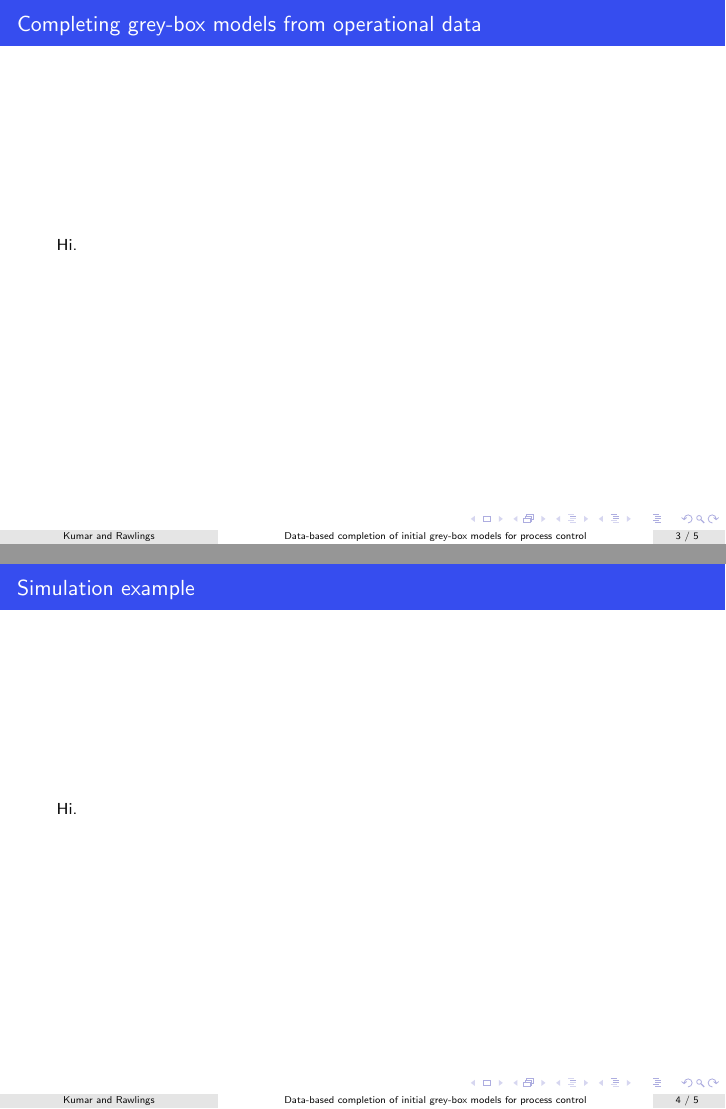
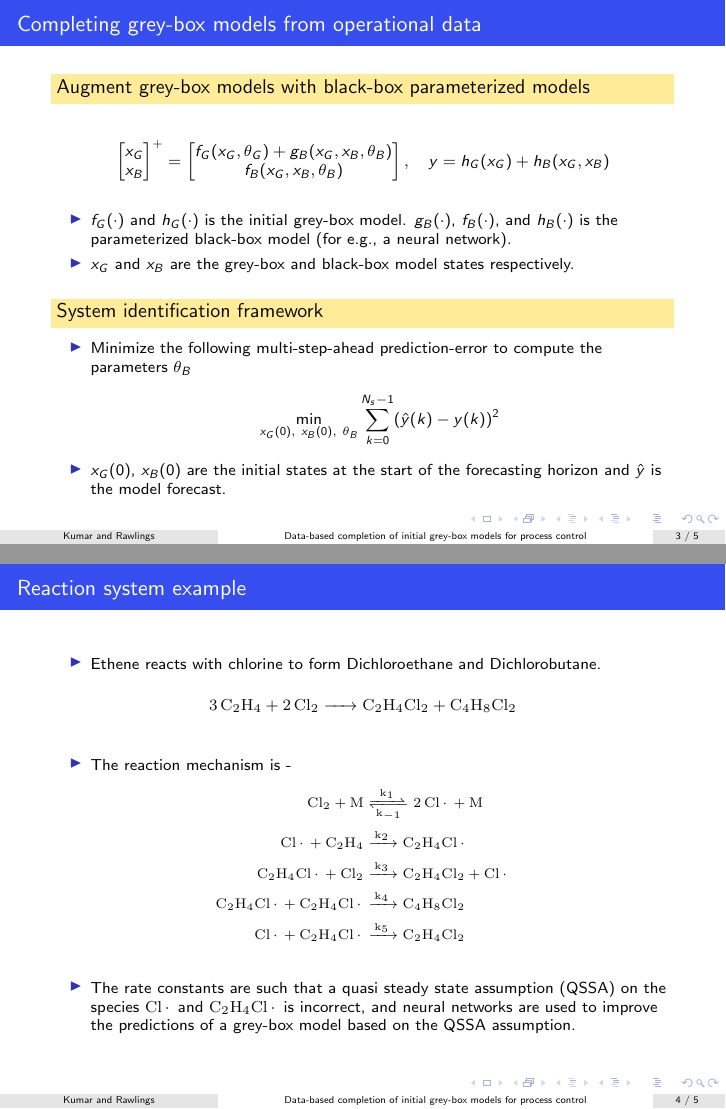
Before and after one commit to pratyushkumar211/ProcessModelingRTOMPC, LaTeX slides (twccc.tex): pages 3 and 4 of 5, joined at a grey line. Compiled offline with pdfLaTeX; a LaTeX package or settings file that is missing is left out.

Commit message:
ok, change the flash talk.

```diff
--- a/twccc.tex
+++ b/twccc.tex
@@ -18,7 +18,7 @@
 \setbeamercolor{title}{fg=white, bg=green!80}
 
 \newcommand{\svec}{\operatorname{svec}}
-
+\usepackage[version=4]{mhchem}
 
 \usepackage[utf8]{inputenc}
 
@@ -111,0 +115 @@ Hi.
+	quasi steady state assumption, etc.
@@ -112,10 +135,59 @@ Hi.
 \end{frame}
 
 \begin{frame}{Completing grey-box models from operational data}
-	Hi.
+	\begin{block}{Augment grey-box models with
+				  black-box parameterized models}
+		\begin{align*}
+			\begin{bmatrix}
+			  x_G \\
+			  x_B
+			\end{bmatrix}^+ = \begin{bmatrix}
+			  f_G(x_G, \theta_G) + g_B(x_G, x_B, \theta_B)\\
+			  f_B(x_G, x_B, \theta_B) \\
+			\end{bmatrix}, \quad
+			y = h_G(x_G) + h_B(x_G, x_B)
+		  \end{align*}
+		  \begin{itemize}
+			\item $f_G(\cdot)$ and $h_G(\cdot)$ is the initial grey-box model.
+			$g_B(\cdot)$, $f_B(\cdot)$, and $h_B(\cdot)$ is the parameterized black-box model (for e.g., a neural network).
+			\item $x_G$ and $x_B$ are the grey-box and black-box model states
+			respectively.
+		\end{itemize}
+	\end{block}
+	\begin{block}{System identification framework}
+		\begin{itemize}
+			\item Minimize the following
+			multi-step-ahead prediction-error to compute the
+			parameters $\theta_B$
+			\begin{align*}
+		\min_{x_G(0), \ x_B(0), \ \theta_B} \sum_{k=0}^{N_s-1} (\hat{y}(k) - y(k))^2
+			\end{align*}
+			\item $x_G(0)$, $x_B(0)$ are the initial states at the
+			start of the forecasting horizon and $\hat{y}$ is the model forecast.
+		\end{itemize}
+	\end{block}
 \end{frame}
 
-\begin{frame}{Simulation example}
-	Hi.
+\begin{frame}{Reaction system example}
+	\begin{itemize}
+		\item Ethene reacts with chlorine to form Dichloroethane and Dichlorobutane.
+	\end{itemize}
+	\begin{align*}
+		\ce{3C2H4 + 2Cl2 -> C2H4Cl2 + C4H8Cl2}
+	\end{align*}
+	\begin{itemize}
+		\item The reaction mechanism is -
+	\end{itemize}
+	\small{\begin{align*}
+		\ce{Cl2 + M &<=>[k1][k_{-1}] 2Cl* + M}\\
+		\ce{Cl* + C2H4 &->[k2] C2H4Cl*}\\
+		\ce{C2H4Cl* + Cl2 &->[k3] C2H4Cl2 + Cl*}\\
+		\ce{C2H4Cl* + C2H4Cl* &->[k4] C4H8Cl2}\\
+		\ce{Cl* +  C2H4Cl* &->[k5] C2H4Cl2}
+	\end{align*}}
+\normalsize{\begin{itemize}
+	\item The rate constants are such that a quasi steady state assumption (QSSA) on the species $\ce{Cl*}$ and $\ce{C2H4Cl*}$ is incorrect, and neural networks are used to improve the predictions of a
+	grey-box model based on the QSSA assumption.
+\end{itemize}}
 \end{frame}
 
```
Also changed, not shown: twccc.tex (33 more changed lines).
